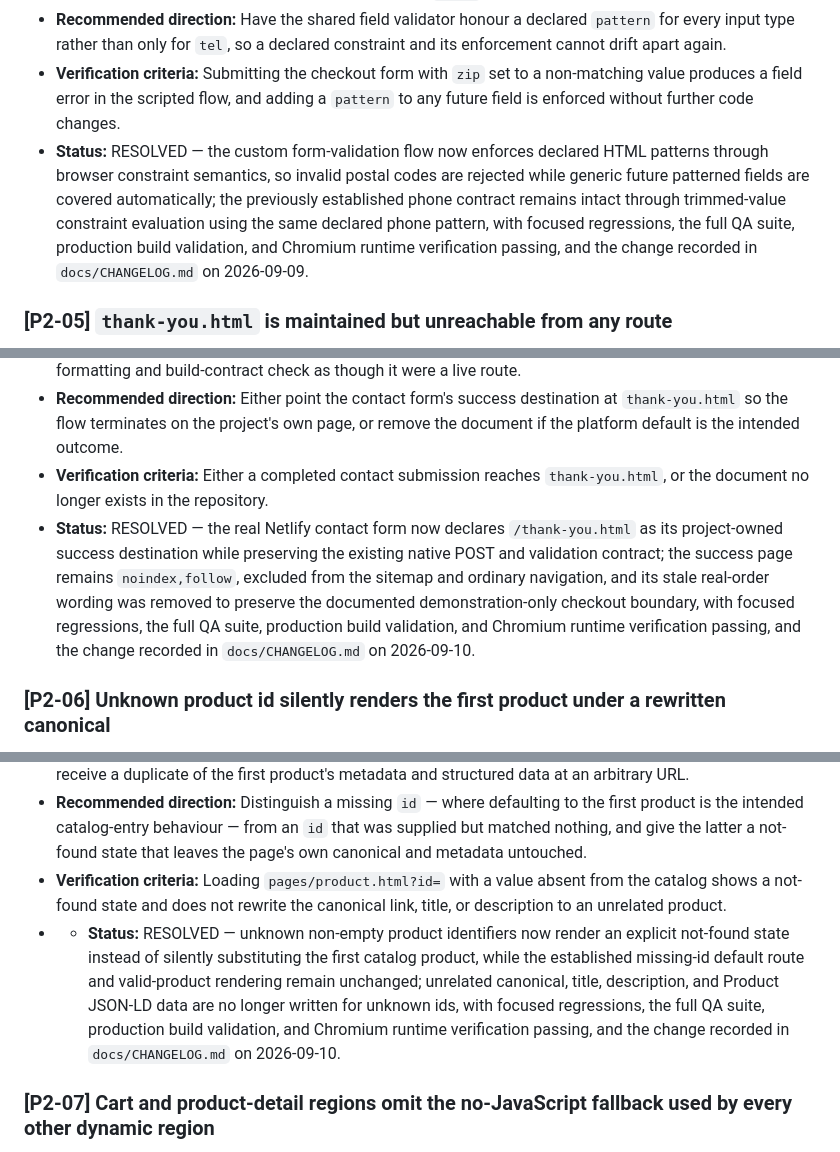
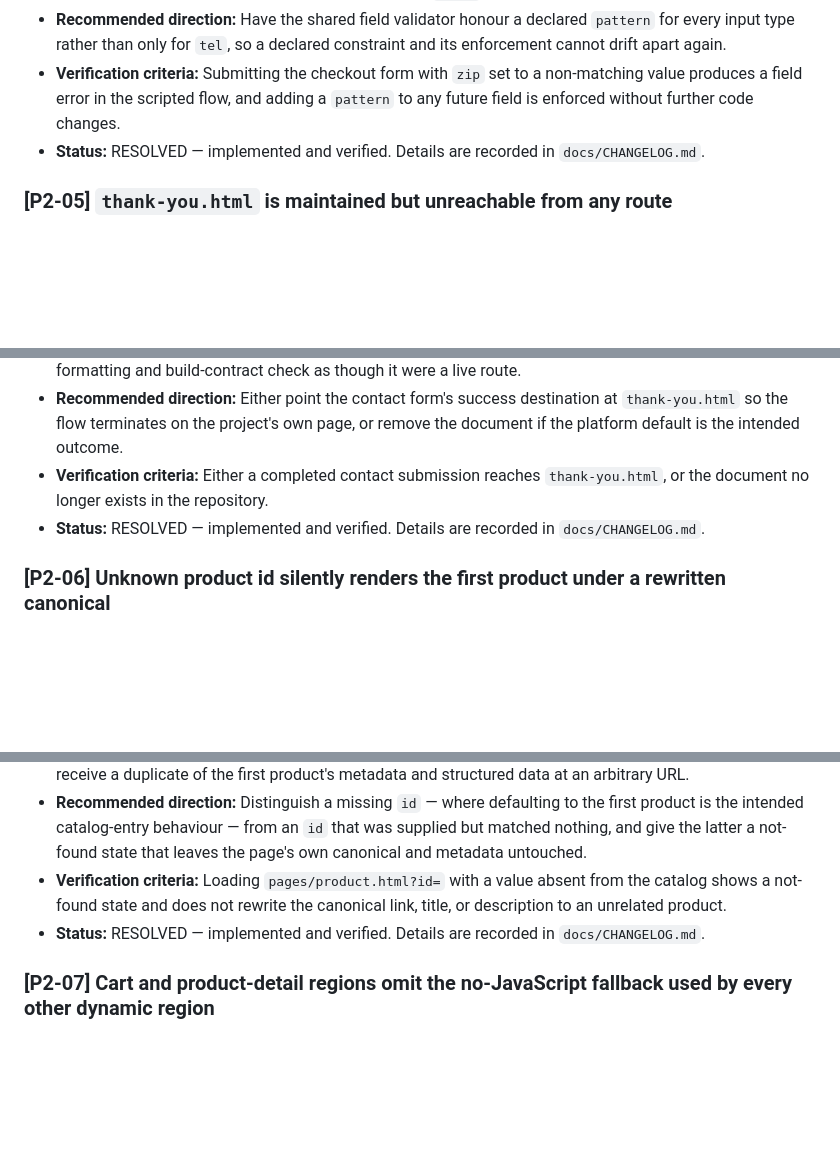
Before and after one commit to KPKrol85/DS-ecommerce-pr01-VoltGarage, a Markdown page: AUDIT.md, 3 parts joined by grey strips. GitHub-like rendering; blank space fills up the shorter version.

```diff
--- a/AUDIT.md
+++ b/AUDIT.md
@@ -144,7 +145,7 @@ None detected.
 - **Impact:** Any value passes the postal-code field in the normal scripted flow, so the checkout demonstration accepts data it visibly declares invalid, and the field's `title` guidance never appears.
 - **Recommended direction:** Have the shared field validator honour a declared `pattern` for every input type rather than only for `tel`, so a declared constraint and its enforcement cannot drift apart again.
 - **Verification criteria:** Submitting the checkout form with `zip` set to a non-matching value produces a field error in the scripted flow, and adding a `pattern` to any future field is enforced without further code changes.
-- **Status:** RESOLVED — the custom form-validation flow now enforces declared HTML patterns through browser constraint semantics, so invalid postal codes are rejected while generic future patterned fields are covered automatically; the previously established phone contract remains intact through trimmed-value constraint evaluation using the same declared phone pattern, with focused regressions, the full QA suite, production build validation, and Chromium runtime verification passing, and the change recorded in `docs/CHANGELOG.md` on 2026-09-09.
+- **Status:** RESOLVED — implemented and verified. Details are recorded in `docs/CHANGELOG.md`.
 
 ### [P2-05] `thank-you.html` is maintained but unreachable from any route
 
@@ -155,7 +156,7 @@ None detected.
 - **Impact:** The project ships and maintains a branded confirmation page that no visitor can reach, and the one real form flow ends on an unstyled third-party page instead. The document is also carried through every formatting and build-contract check as though it were a live route.
 - **Recommended direction:** Either point the contact form's success destination at `thank-you.html` so the flow terminates on the project's own page, or remove the document if the platform default is the intended outcome.
 - **Verification criteria:** Either a completed contact submission reaches `thank-you.html`, or the document no longer exists in the repository.
-- **Status:** RESOLVED — the real Netlify contact form now declares `/thank-you.html` as its project-owned success destination while preserving the existing native POST and validation contract; the success page remains `noindex,follow`, excluded from the sitemap and ordinary navigation, and its stale real-order wording was removed to preserve the documented demonstration-only checkout boundary, with focused regressions, the full QA suite, production build validation, and Chromium runtime verification passing, and the change recorded in `docs/CHANGELOG.md` on 2026-09-10.
+- **Status:** RESOLVED — implemented and verified. Details are recorded in `docs/CHANGELOG.md`.
 
 ### [P2-06] Unknown product id silently renders the first product under a rewritten canonical
 
@@ -166,7 +167,7 @@ None detected.
 - **Impact:** A stale bookmark, an outdated external link, or a removed catalog entry returns HTTP 200 showing a different product, with no indication that the requested one does not exist. Crawlers following such a link receive a duplicate of the first product's metadata and structured data at an arbitrary URL.
 - **Recommended direction:** Distinguish a missing `id` — where defaulting to the first product is the intended catalog-entry behaviour — from an `id` that was supplied but matched nothing, and give the latter a not-found state that leaves the page's own canonical and metadata untouched.
 - **Verification criteria:** Loading `pages/product.html?id=` with a value absent from the catalog shows a not-found state and does not rewrite the canonical link, title, or description to an unrelated product.
-- - **Status:** RESOLVED — unknown non-empty product identifiers now render an explicit not-found state instead of silently substituting the first catalog product, while the established missing-id default route and valid-product rendering remain unchanged; unrelated canonical, title, description, and Product JSON-LD data are no longer written for unknown ids, with focused regressions, the full QA suite, production build validation, and Chromium runtime verification passing, and the change recorded in `docs/CHANGELOG.md` on 2026-09-10.
+- **Status:** RESOLVED — implemented and verified. Details are recorded in `docs/CHANGELOG.md`.
 
 ### [P2-07] Cart and product-detail regions omit the no-JavaScript fallback used by every other dynamic region
 
```
Also changed, not shown: other parts of AUDIT.md (+13 -12 lines).
